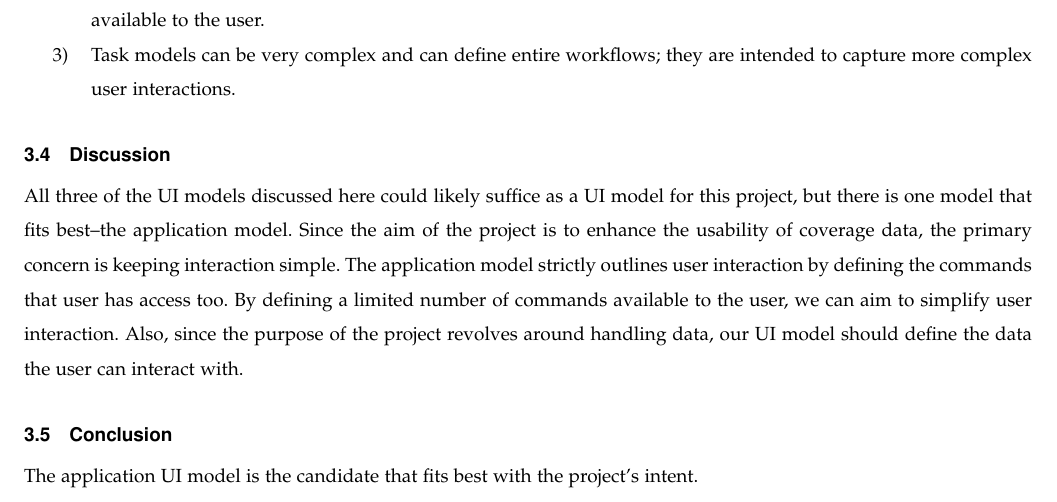
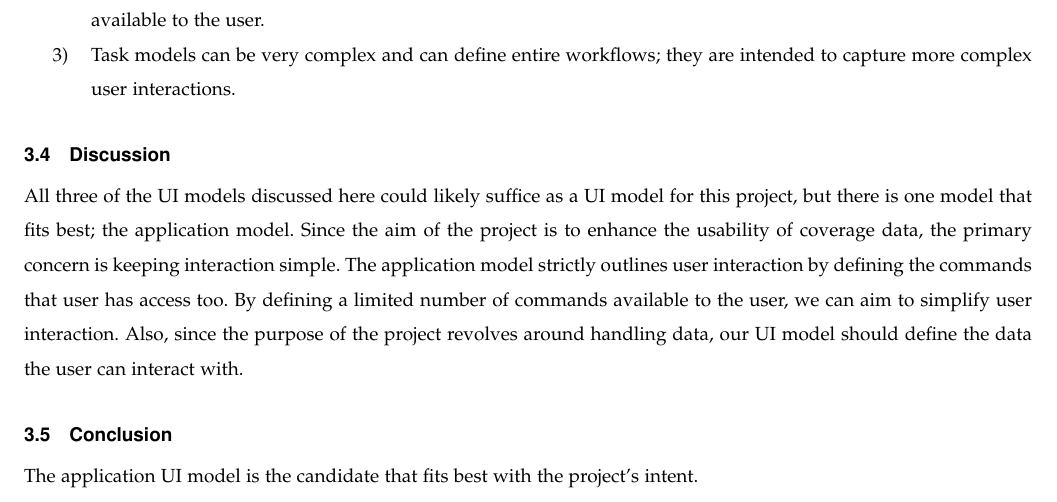
Before and after one commit to RiverHendriksen/CoverageJSON-Response-Handler-for-OPeNDAP, a LaTeX paper (Documents/hemphilc_TechReview/TechReview_hemphilc.tex): part of page 6 of 6, cut so that both start at the same text. Compiled offline with pdfLaTeX; a missing font is replaced by an installed copy or a similar font; a LaTeX package or settings file that is missing is left out.

Commit message:
Update TechReview_hemphilc.tex

```diff
--- a/Documents/hemphilc_TechReview/TechReview_hemphilc.tex
+++ b/Documents/hemphilc_TechReview/TechReview_hemphilc.tex
@@ -231,7 +231,7 @@ The task model is a model that defines the tasks that a user can perform, and de
 \end{enumerate}
 
 \subsection{Discussion}
-All three of the UI models discussed here could likely suffice as a UI model for this project, but there is one model that fits best–the application model. Since the aim of the project is to enhance the usability of coverage data, the primary concern is keeping interaction simple. The application model strictly outlines user interaction by defining the commands that user has access too. By defining a limited number of commands available to the user, we can aim to simplify user interaction. Also, since the purpose of the project revolves around handling data, our UI model should define the data the user can interact with.
+All three of the UI models discussed here could likely suffice as a UI model for this project, but there is one model that fits best; the application model. Since the aim of the project is to enhance the usability of coverage data, the primary concern is keeping interaction simple. The application model strictly outlines user interaction by defining the commands that user has access too. By defining a limited number of commands available to the user, we can aim to simplify user interaction. Also, since the purpose of the project revolves around handling data, our UI model should define the data the user can interact with.
 
 \subsection{Conclusion}
 The application UI model is the candidate that fits best with the project’s intent.
```
